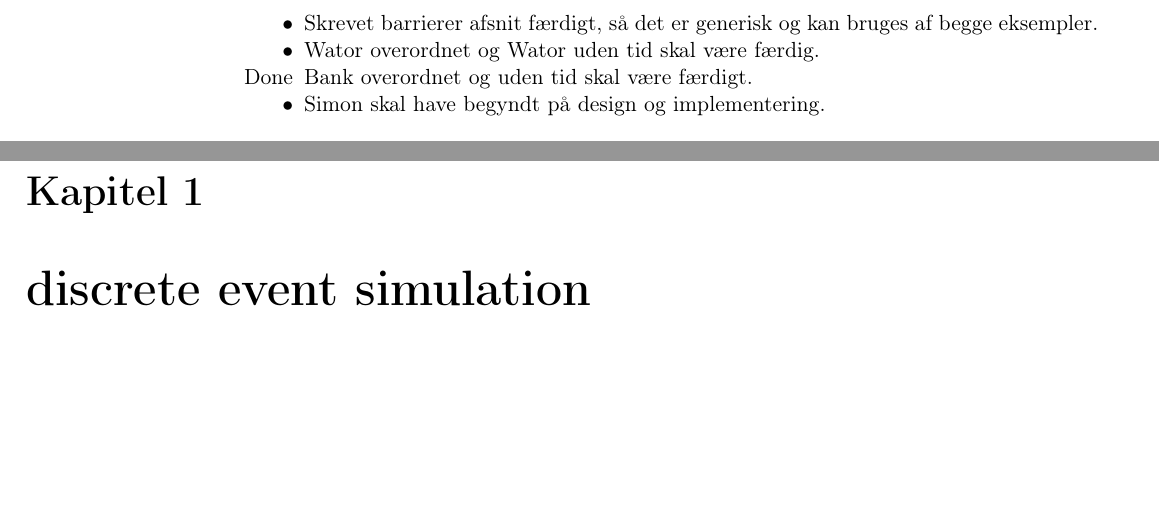
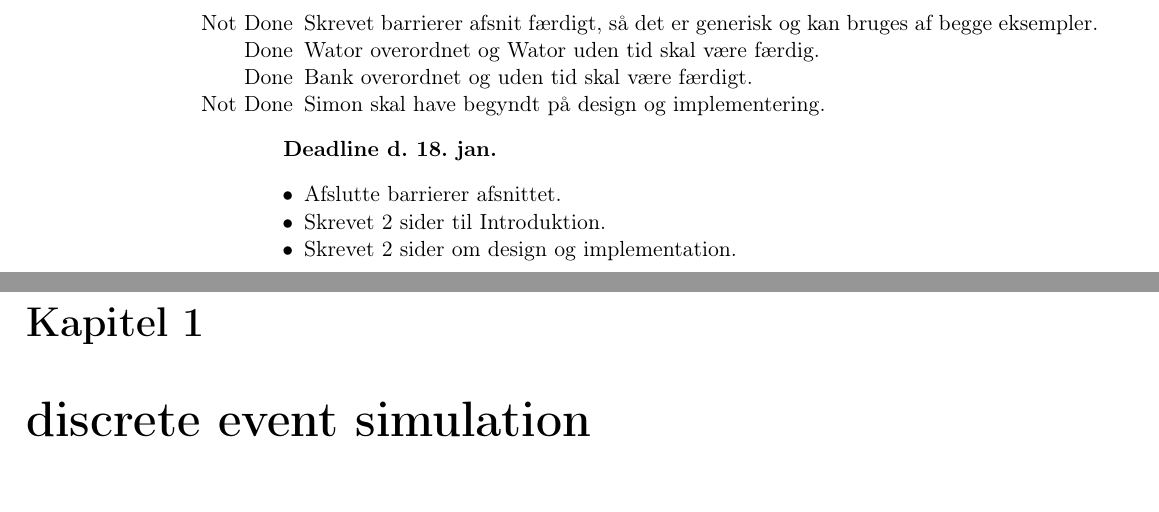
Before and after one commit to shamran/TimedPyCSP, a LaTeX book (report/skelet.tex, which reads report/chapters/timeplan.tex): two parts of pages 4 and 5 of 11, joined at a grey line, cut so that both start at the same text, the shorter picture padded with empty space. Compiled offline with pdfLaTeX.

Commit message:
Tilføjet timeplan for denne uge

```diff
--- a/report/chapters/timeplan.tex
+++ b/report/chapters/timeplan.tex
@@ -86,8 +86,15 @@
 \subsection*{Ugentlige deadline}
 \textbf{Deadline d. 18. jan.}
 \begin{itemize}{}{}\tightlist
-\item Skrevet barrierer afsnit færdigt, så det er generisk og kan bruges af begge eksempler.
-\item Wator overordnet og Wator uden tid skal være færdig.
+\item [Not Done]Skrevet barrierer afsnit færdigt, så det er generisk og kan bruges af begge eksempler.
+\item [Done]Wator overordnet og Wator uden tid skal være færdig.
 \item [Done]Bank overordnet og uden tid skal være færdigt.
-\item Simon skal have begyndt på design og implementering.
+\item [Not Done]Simon skal have begyndt på design og implementering.
 \end{itemize}
+
+\textbf{Deadline d. 18. jan.}
+\begin{itemize}{}{}\tightlist
+\item Afslutte barrierer afsnittet.
+\item Skrevet 2 sider til Introduktion.
+\item Skrevet 2 sider om design og implementation.
+\end{itemize}
```
